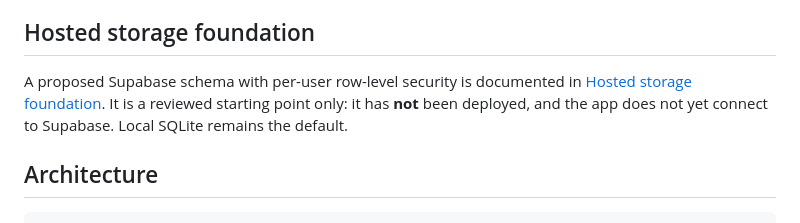
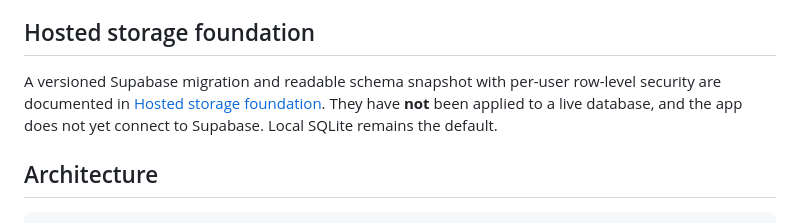
Before and after one commit to Josephy1714/AgentProof-Tester, a Markdown page: README.md, the part around the change. Drawn GitHub-style.

Commit message:
Clarify migration status in README

```diff
--- a/README.md
+++ b/README.md
@@ -151,7 +151,7 @@ The existing dashboard includes KPI cards, score trends, test-health visualizati
 
 ## Hosted storage foundation
 
-A proposed Supabase schema with per-user row-level security is documented in [Hosted storage foundation](docs/cloud-storage.md). It is a reviewed starting point only: it has **not** been deployed, and the app does not yet connect to Supabase. Local SQLite remains the default.
+A versioned Supabase migration and readable schema snapshot with per-user row-level security are documented in [Hosted storage foundation](docs/cloud-storage.md). They have **not** been applied to a live database, and the app does not yet connect to Supabase. Local SQLite remains the default.
 
 ## Architecture
 
```
